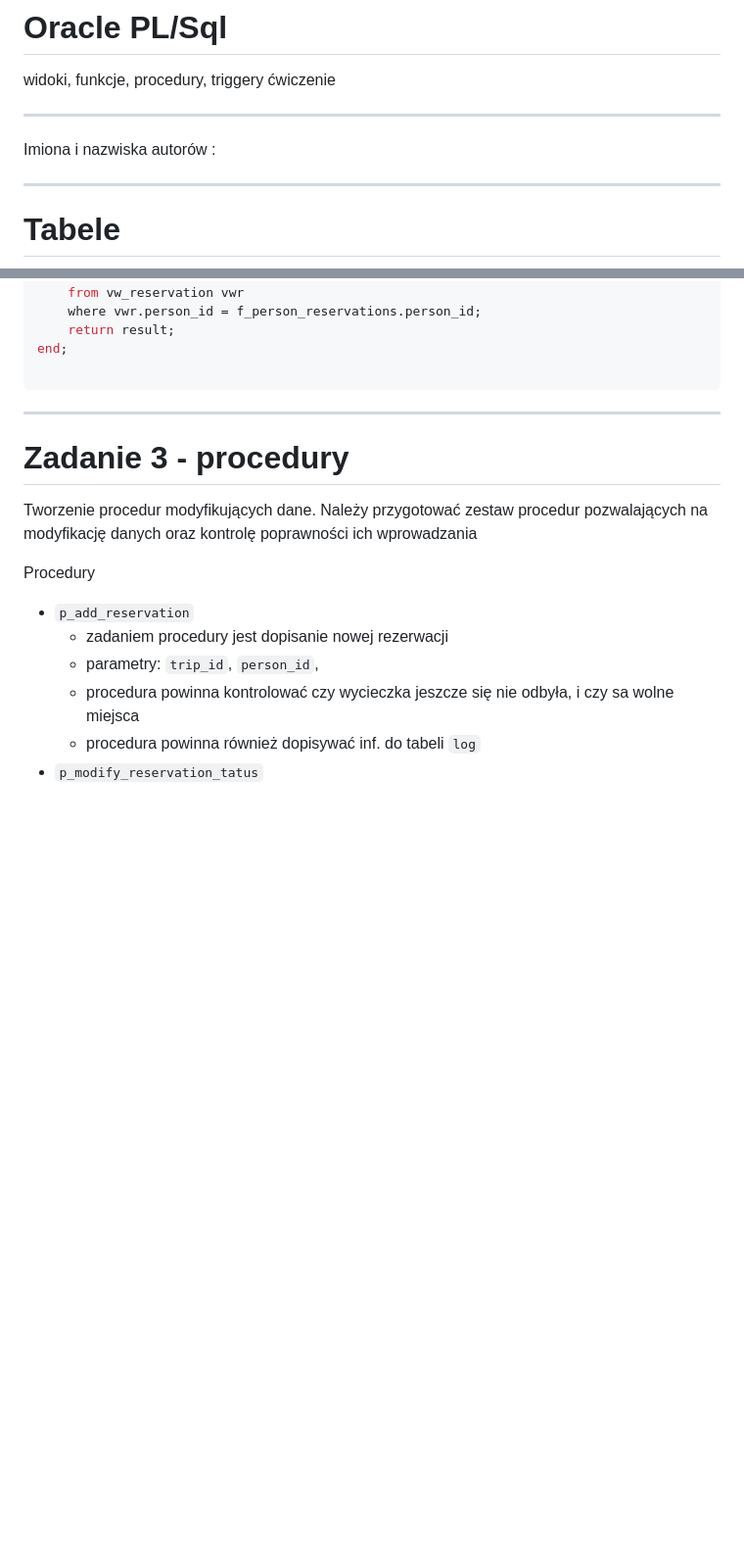
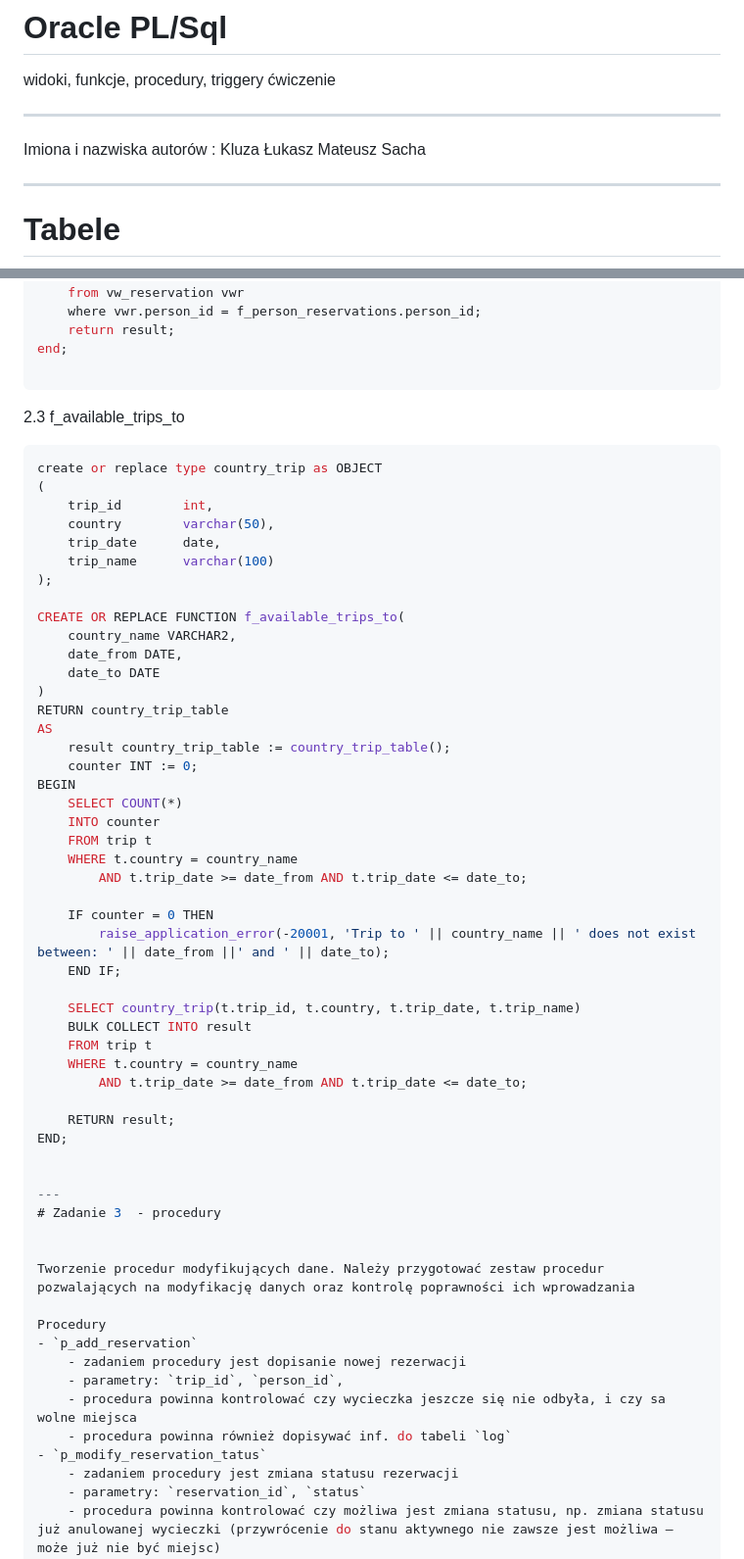
Before and after one commit to LukaszKluza/DataBase2_2024, a Markdown page: Lab1/11-ora-trip-cw-spr.md, 2 parts joined by grey strips. Shown: that part at 98% size. Rendered like a GitHub page; blank space fills up the shorter version.

Commit message:
Function 2.3 added

````diff
--- a/Lab1/11-ora-trip-cw-spr.md
+++ b/Lab1/11-ora-trip-cw-spr.md
@@ -9,6 +9,8 @@ widoki, funkcje, procedury, triggery
 
 
 Imiona i nazwiska autorów :
+Kluza Łukasz
+Mateusz Sacha
 
 ---
 <style>
@@ -460,6 +462,46 @@ begin
 end;
 
 ```
+
+2.3 f_available_trips_to
+
+```sql
+create or replace type country_trip as OBJECT
+(
+    trip_id        int,
+    country        varchar(50),
+    trip_date      date,
+    trip_name      varchar(100)
+);
+
+CREATE OR REPLACE FUNCTION f_available_trips_to(
+    country_name VARCHAR2,
+    date_from DATE,
+    date_to DATE
+)
+RETURN country_trip_table
+AS
+    result country_trip_table := country_trip_table();
+    counter INT := 0;
+BEGIN
+    SELECT COUNT(*)
+    INTO counter
+    FROM trip t
+    WHERE t.country = country_name
+        AND t.trip_date >= date_from AND t.trip_date <= date_to;
+
+    IF counter = 0 THEN
+        raise_application_error(-20001, 'Trip to ' || country_name || ' does not exist between: ' || date_from ||' and ' || date_to);
+    END IF;
+
+    SELECT country_trip(t.trip_id, t.country, t.trip_date, t.trip_name)
+    BULK COLLECT INTO result
+    FROM trip t
+    WHERE t.country = country_name
+        AND t.trip_date >= date_from AND t.trip_date <= date_to;
+
+    RETURN result;
+END;
 
 
 ---
````
